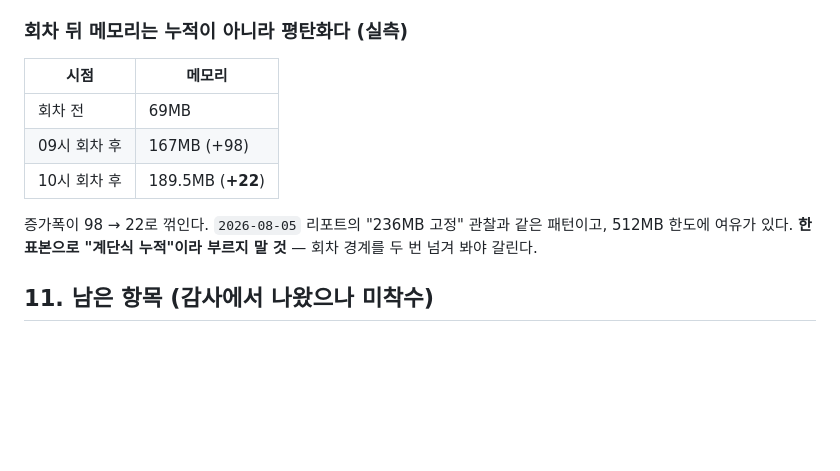
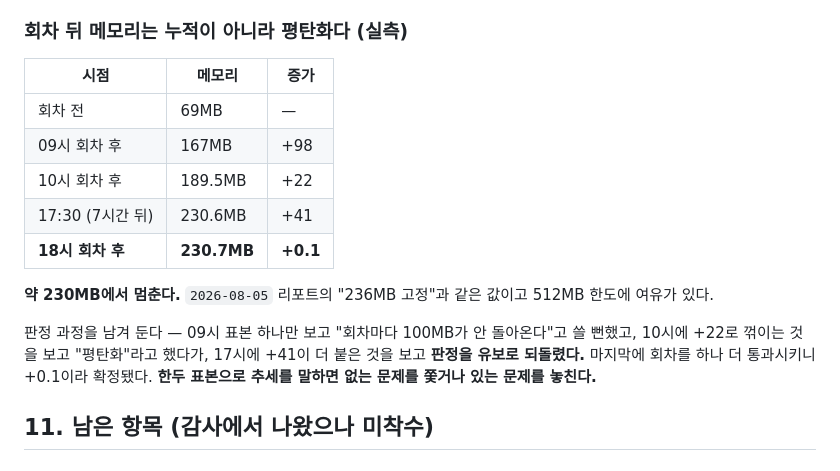
Before and after one commit to seunghooda-dev/news-express, a Markdown page: docs/reports/2026-08-11-stabilization.md, the part around the change. Drawn GitHub-style; blank space fills up the shorter version.

Commit message:
docs: 회차 메모리 판정을 종일 관측으로 확정한다 — 약 230MB에서 멈춘다
    회차 전            69MB
    09시 회차 후      167MB  (+98)
    10시 회차 후      189.5MB (+22)
    17:30 (7시간 뒤)  230.6MB (+41)
    18시 회차 후      230.7MB (**+0.1**)

회차를 하나 더 통과시켜도 +0.1이라 확정이다. 2026-08-05 리포트의 "236MB 고정"과
같은 값이고 512MB 한도에 여유가 있다.

**판정 과정을 남긴다.** 09시 표본 하나만 보고 "회차마다 100MB가 안 돌아온다"고 쓸
뻔했고, 10시에 +22로 꺾이는 것을 보고 "평탄화"라고 했다가, 17시에 +41이 더 붙은
것을 보고 판정을 **유보로 되돌렸다.** 마지막 회차에서 +0.1을 보고 닫았다.

한두 표본으로 추세를 말하면 없는 문제를 쫓거나 있는 문제를 놓친다. 이 프로젝트에서
그 실수를 여러 번 했으므로 과정까지 적어 둔다.

게이트 524 통과.

Co-Authored-By: Claude Opus 5 <noreply@anthropic.com>

```diff
--- a/docs/reports/2026-08-11-stabilization.md
+++ b/docs/reports/2026-08-11-stabilization.md
@@ -228,15 +228,21 @@ GET 24개(공개 12·로그인 5·운영 4·면제 3). 이 중 **로그인 요
 
 ### 회차 뒤 메모리는 누적이 아니라 평탄화다 (실측)
 
-| 시점 | 메모리 |
-|---|---|
-| 회차 전 | 69MB |
-| 09시 회차 후 | 167MB (+98) |
-| 10시 회차 후 | 189.5MB (**+22**) |
+| 시점 | 메모리 | 증가 |
+|---|---|---|
+| 회차 전 | 69MB | — |
+| 09시 회차 후 | 167MB | +98 |
+| 10시 회차 후 | 189.5MB | +22 |
+| 17:30 (7시간 뒤) | 230.6MB | +41 |
+| **18시 회차 후** | **230.7MB** | **+0.1** |
 
-증가폭이 98 → 22로 꺾인다. `2026-08-05` 리포트의 "236MB 고정" 관찰과 같은 패턴이고,
-512MB 한도에 여유가 있다. **한 표본으로 "계단식 누적"이라 부르지 말 것** — 회차
-경계를 두 번 넘겨 봐야 갈린다.
+**약 230MB에서 멈춘다.** `2026-08-05` 리포트의 "236MB 고정"과 같은 값이고 512MB
+한도에 여유가 있다.
+
+판정 과정을 남겨 둔다 — 09시 표본 하나만 보고 "회차마다 100MB가 안 돌아온다"고
+쓸 뻔했고, 10시에 +22로 꺾이는 것을 보고 "평탄화"라고 했다가, 17시에 +41이 더 붙은
+것을 보고 **판정을 유보로 되돌렸다.** 마지막에 회차를 하나 더 통과시키니 +0.1이라
+확정됐다. **한두 표본으로 추세를 말하면 없는 문제를 쫓거나 있는 문제를 놓친다.**
 
 ## 11. 남은 항목 (감사에서 나왔으나 미착수)
 
```
